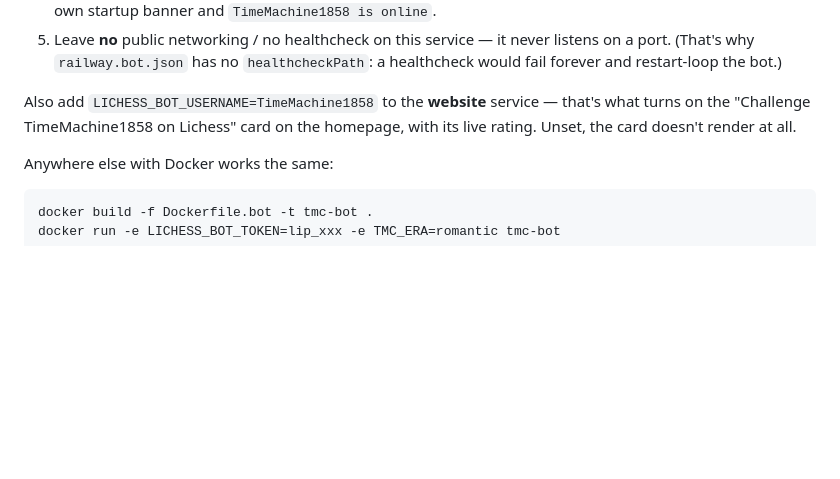
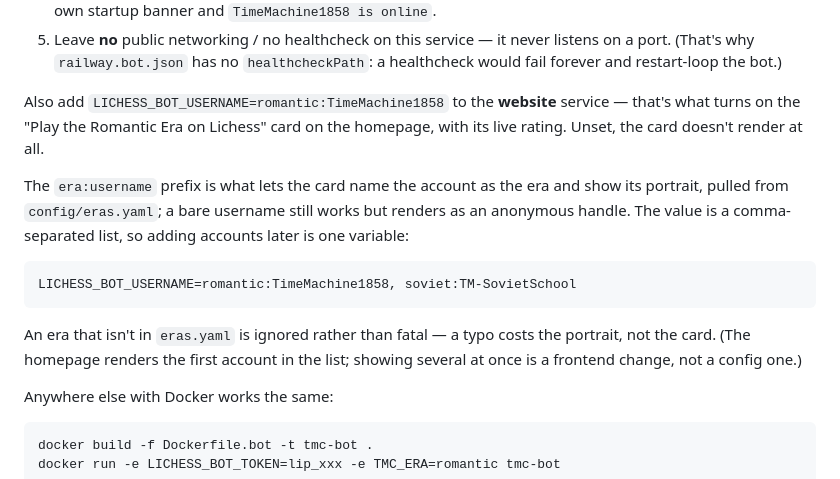
Before and after one commit to nickjlamb/time-machine-chess, a Markdown page: lichess_bot/README.md, the part around the change. Rendered like a GitHub page; blank space fills up the shorter version.

Commit message:
Bot README: document the era:username format

```diff
--- a/lichess_bot/README.md
+++ b/lichess_bot/README.md
@@ -67,9 +67,20 @@ always-on worker off the same repo and the same push.
    listens on a port. (That's why `railway.bot.json` has no `healthcheckPath`:
    a healthcheck would fail forever and restart-loop the bot.)
 
-Also add `LICHESS_BOT_USERNAME=TimeMachine1858` to the **website** service —
-that's what turns on the "Challenge TimeMachine1858 on Lichess" card on the
-homepage, with its live rating. Unset, the card doesn't render at all.
+Also add `LICHESS_BOT_USERNAME=romantic:TimeMachine1858` to the **website**
+service — that's what turns on the "Play the Romantic Era on Lichess" card on
+the homepage, with its live rating. Unset, the card doesn't render at all.
+
+The `era:username` prefix is what lets the card name the account as the era and
+show its portrait, pulled from `config/eras.yaml`; a bare username still works
+but renders as an anonymous handle. The value is a comma-separated list, so
+adding accounts later is one variable:
+
+    LICHESS_BOT_USERNAME=romantic:TimeMachine1858, soviet:TM-SovietSchool
+
+An era that isn't in `eras.yaml` is ignored rather than fatal — a typo costs
+the portrait, not the card. (The homepage renders the first account in the
+list; showing several at once is a frontend change, not a config one.)
 
 Anywhere else with Docker works the same:
 
```
